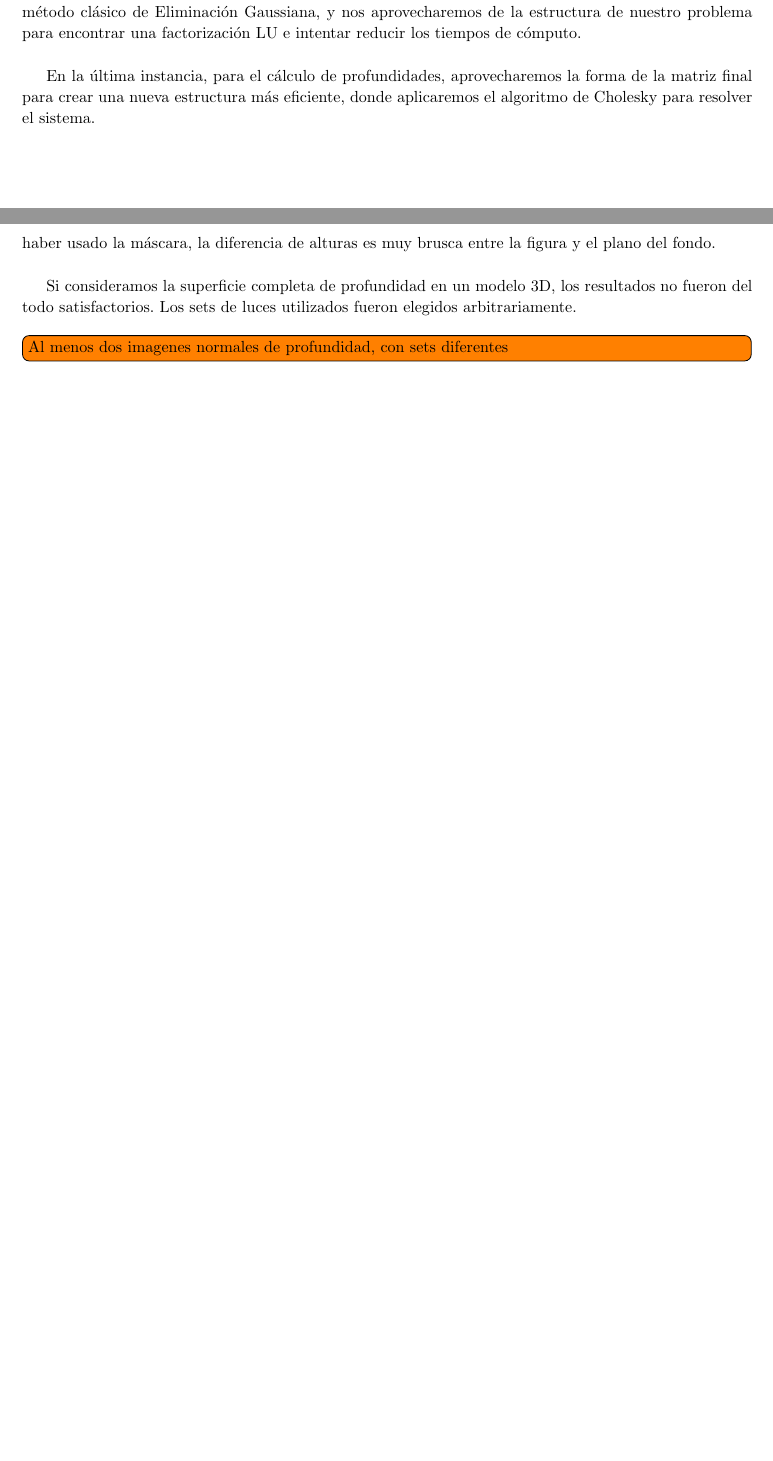
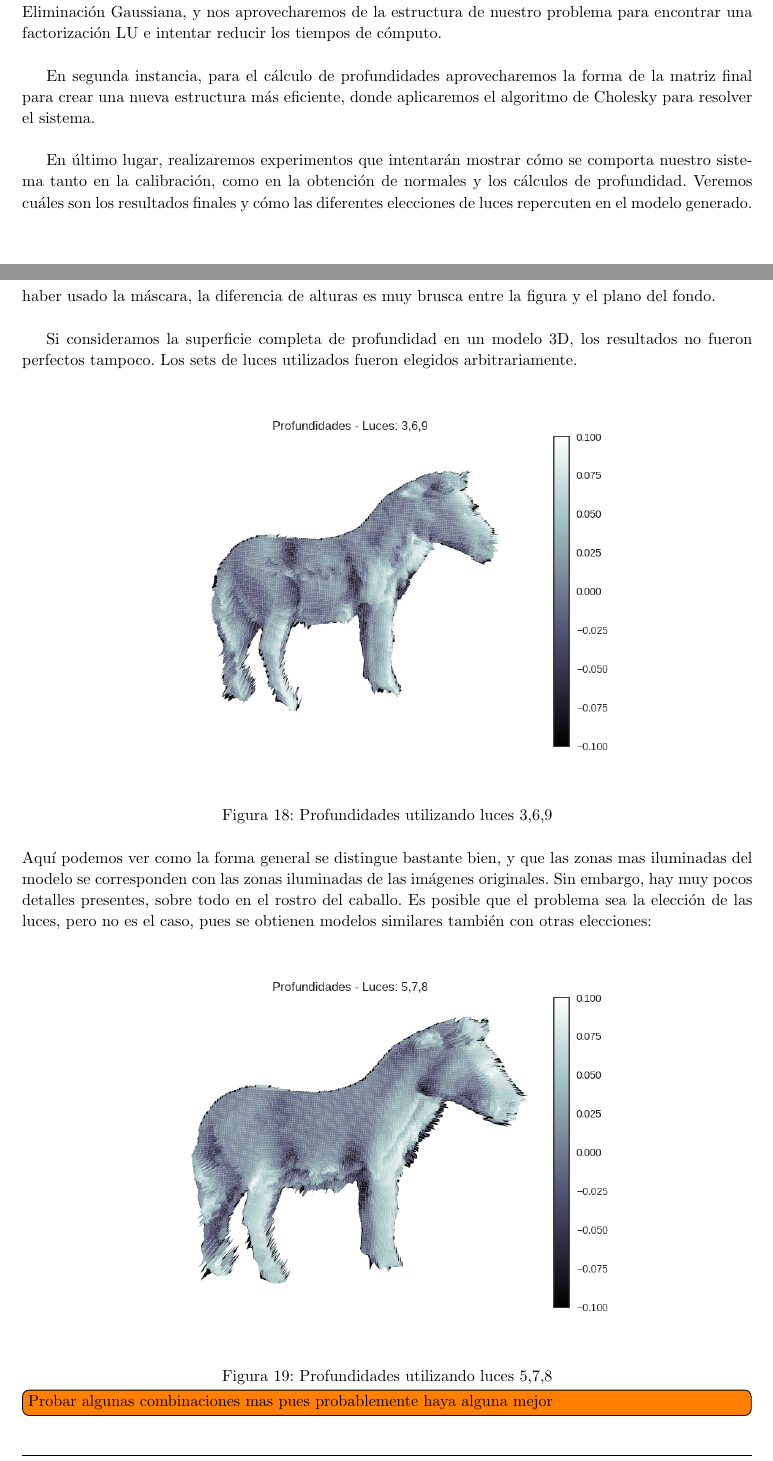
Before and after one commit to JonSeijo/metodos-numericos-tp1, a LaTeX document (informe/informe.tex, which reads informe/experimentacion.tex, informe/intro.tex): two parts of pages 4 and 20 of 27 before the commit and two parts of pages 4 and 20 of 28 after it, joined at a grey line, cut so that both start at the same text, the shorter picture padded with empty space. Compiled offline with pdfLaTeX; a LaTeX package or settings file that is missing is left out.

Commit message:
Exp gral

```diff
--- a/informe/experimentacion.tex
+++ b/informe/experimentacion.tex
@@ -212,11 +212,26 @@ En primer lugar queremos darnos una idea general de qué tan correctos son nuest
 $ $\newline
 Con esto podemos ver que las profundidades son adecuadas y la figura original del caballo es distinguible. Notamos que en los bordes de la imagen hay gran cantidad de rojos: creemos tiene que ver con que al haber usado la máscara, la diferencia de alturas es muy brusca entre la figura y el plano del fondo.  \\
 
-Si consideramos la superficie completa de profundidad en un modelo 3D, los resultados no fueron del todo satisfactorios. Los sets de luces utilizados fueron elegidos arbitrariamente. \\
+Si consideramos la superficie completa de profundidad en un modelo 3D, los resultados no fueron perfectos tampoco. Los sets de luces utilizados fueron elegidos arbitrariamente. \\
 
-\todo[inline]{Al menos dos imagenes normales de profundidad, con sets diferentes}
+{\centering
+    \includegraphics[width=0.80\linewidth]{informe/imagenes/profundidades/profsCaballo369.png}
+    \captionof{figure}{Profundidades utilizando luces 3,6,9}
+}
 
-Aunque las profundidades son distinguibles, los resultados no son lo que esperábamos. Los modelos obtenidos no se corresponden con el modelo propuesto en el enunciado. Podemos ver que nuestro modelo esta lleno de picos, sobre todo en el borde de la figura. Creemos que los resultados tienen que ver con una combinación de errores numéricos y los cálculos de los clanos tangentes, no pudimos detectar una falla específica y obtener resultados mejores. Aún así, consideramos que lo que obtuvimos son resultados razonables. \\
+$ $\newline
+Aquí podemos ver como la forma general se distingue bastante bien, y que las zonas mas iluminadas del modelo se corresponden con las zonas iluminadas de las imágenes originales. Sin embargo, hay muy pocos detalles presentes, sobre todo en el rostro del caballo. Es posible que el problema sea la elección de las luces, pero no es el caso, pues se obtienen modelos similares también con otras elecciones: \\
+
+{\centering
+    \includegraphics[width=0.80\linewidth]{informe/imagenes/profundidades/profsCaballo578.png}
+    \captionof{figure}{Profundidades utilizando luces 5,7,8}
+}
+
+\todo[inline]{Probar algunas combinaciones mas pues probablemente haya alguna mejor}
+
+
+$ $\newline
+Aunque las profundidades son distinguibles en los casos que mostramos, los resultados no son lo que esperábamos. Los modelos obtenidos no se corresponden con el modelo propuesto en el enunciado. Podemos ver que nuestro modelo esta lleno de picos, sobre todo en el borde de la figura. Creemos que los resultados tienen que ver con una combinación de errores numéricos y los cálculos de los clanos tangentes, no pudimos detectar una falla específica y obtener resultados mejores. Aún así, consideramos que lo que obtuvimos son resultados razonables. \\
 
 % En la imagen de arriba podemos ver lo que mencionamos sobre la \textit{suavidad} de la superficie. Es claro que es diferente a lo visto en la imagen de ejemplo del enunciado, pero incluso así son distinguibles las alturas de los diferentes píxeles. El \textit{fondo} del modelo es un plano perfecto por el hecho de haber utilizado la máscara para no realizar cálculos innecesarios. Sospechamos que los picos tiene que ver con la forma en que aproximamos los planos tangentes. Veamos que obtenemos si partimos directamente de las \textbf{normales} provistas por la cátedra:
 
--- a/informe/intro.tex
+++ b/informe/intro.tex
@@ -4,6 +4,8 @@
 
 Este trabajo consiste en la reconstrucción de objetos 3D basándose en imágenes producidas con cámaras tradicionales, utilizando la técnica de \textit{fotometría estéreo}. Mostraremos que utilizando luces provenientes de diferentes ángulos, podemos aproximar las normales a la superficie y estimar las profundidades de cada punto. \\
 
-En primer lugar resolveremos el problema de la calibración, es decir, encontraremos a partir de imágenes de una esfera cuáles son los diferentes vectores de iluminación. Utilizaremos estos datos para calcular las normales a la superficie en cada punto. Para esto nos enfrentaremos con varios sistemas de ecuaciones lineales, los cuales resolveremos algorítmicamente de forma matricial. Usaremos en un primer caso el método clásico de Eliminación Gaussiana, y nos aprovecharemos de la estructura de nuestro problema para encontrar una factorización LU e intentar reducir los tiempos de cómputo. \\
+En primer lugar resolveremos el problema de la calibración, es decir, encontraremos a partir de imágenes de una esfera cuáles son los diferentes vectores de iluminación. Utilizaremos estos datos para calcular las normales a la superficie en cada punto. Para esto nos enfrentaremos con varios sistemas de ecuaciones lineales, los cuales resolveremos algorítmicamente de forma matricial. Usaremos el método clásico de Eliminación Gaussiana, y nos aprovecharemos de la estructura de nuestro problema para encontrar una factorización LU e intentar reducir los tiempos de cómputo. \\
 
-En la última instancia, para el cálculo de profundidades, aprovecharemos la forma de la matriz final para crear una nueva estructura más eficiente, donde aplicaremos el algoritmo de Cholesky para resolver el sistema. \\
+En segunda instancia, para el cálculo de profundidades aprovecharemos la forma de la matriz final para crear una nueva estructura más eficiente, donde aplicaremos el algoritmo de Cholesky para resolver el sistema. \\
+
+En último lugar, realizaremos experimentos que intentarán mostrar cómo se comporta nuestro sistema tanto en la calibración, como en la obtención de normales y los cálculos de profundidad. Veremos cuáles son los resultados finales y cómo las diferentes elecciones de luces repercuten en el modelo generado. \\
```
Also changed, not shown: informe/imagenes/profundidades/profsCaballo369.png (added), informe/imagenes/profundidades/profsCaballo578.png (added), informe/experimentacion.tex (10 more changed lines).
